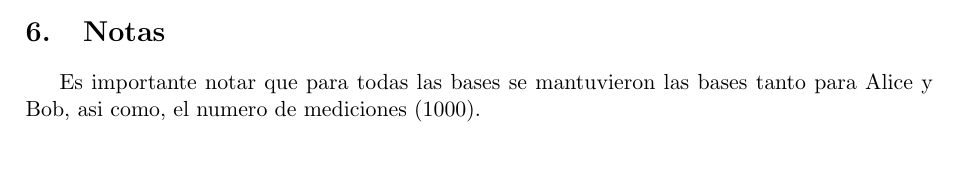
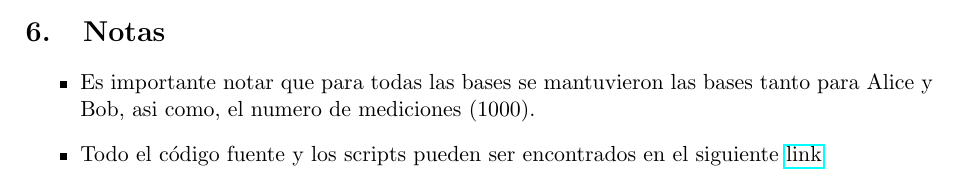
Before and after one commit to LukasWolff2002/TAREA_4_QM, a LaTeX document (INFORME_PLOTS/informe_fixed.tex): part of page 7 of 7, cut so that both start at the same text. Compiled offline with pdfLaTeX.

Commit message:
feat: Link to repo on section NOTAS on plot

```diff
--- a/INFORME_PLOTS/informe_fixed.tex
+++ b/INFORME_PLOTS/informe_fixed.tex
@@ -3,6 +3,7 @@
 \usepackage{amsmath, amssymb, bm}
 \usepackage[a4paper,margin=2.5cm]{geometry}
 \usepackage{graphicx}
+\usepackage{hyperref}
 \usepackage{float}
 
 
@@ -220,6 +221,9 @@ La función \texttt{analizar\_resultados} complementa el proceso de simulación
 
 \section{Notas}
 
-Es importante notar que para todas las bases se mantuvieron las bases tanto para Alice y Bob, asi como, el numero de mediciones (1000).
+\begin{itemize}
+    \item Es importante notar que para todas las bases se mantuvieron las bases tanto para Alice y Bob, asi como, el numero de mediciones (1000).
+    \item Todo el código fuente y los scripts pueden ser encontrados en el siguiente \href{https://github.com/LukasWolff2002/TAREA_5_QM}{link}
+\end{itemize}
 
 \end{document}
```
Also changed, not shown: INFORME_PLOTS/TAREA04.pdf (deleted), INFORME_PLOTS/informe_fixed.pdf (added), 8 other files.
